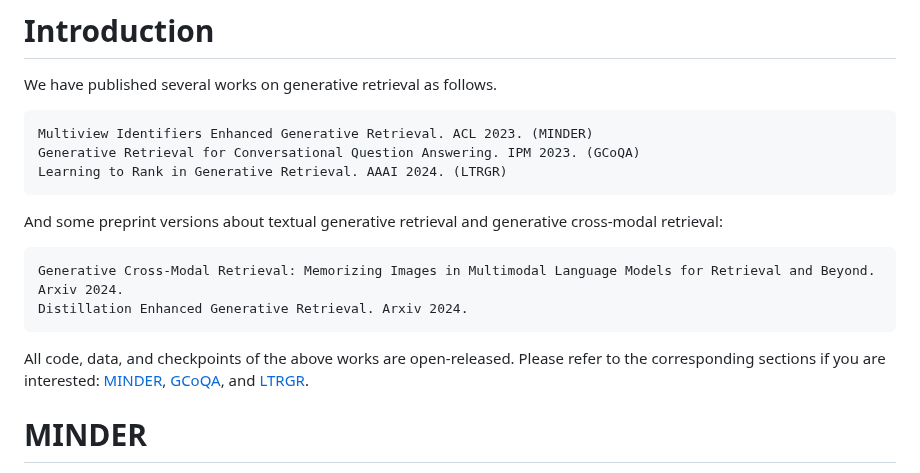
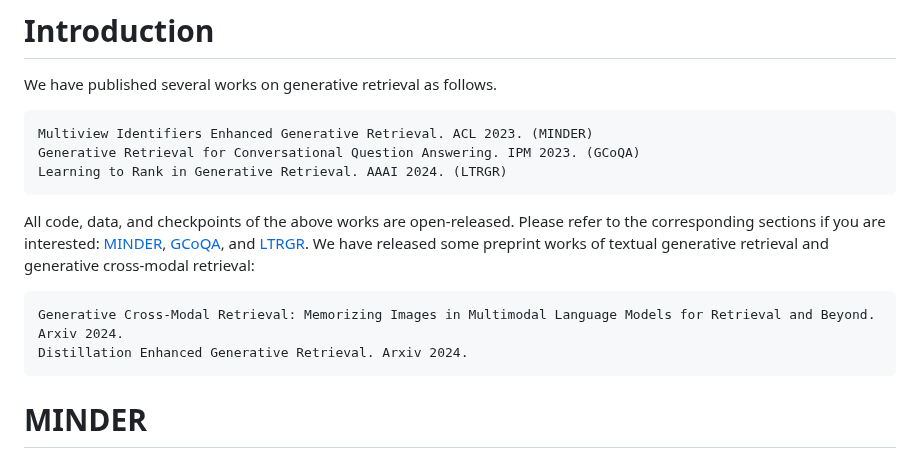
Before and after one commit to liyongqi67/MINDER, a Markdown page: README.md, the part around the change. Rendered like a GitHub page.

````diff
--- a/README.md
+++ b/README.md
@@ -5,12 +5,12 @@ Multiview Identifiers Enhanced Generative Retrieval. ACL 2023. (MINDER)
 Generative Retrieval for Conversational Question Answering. IPM 2023. (GCoQA)
 Learning to Rank in Generative Retrieval. AAAI 2024. (LTRGR)
 ```
-And some preprint versions about textual generative retrieval and generative cross-modal retrieval:
+All code, data, and checkpoints of the above works are open-released. Please refer to the corresponding sections if you are interested: [MINDER](#MINDER), [GCoQA](https://github.com/liyongqi67/GCoQA), and [LTRGR](#LTRGR).
+We have released some preprint works of textual generative retrieval and generative cross-modal retrieval:
 ```
 Generative Cross-Modal Retrieval: Memorizing Images in Multimodal Language Models for Retrieval and Beyond. Arxiv 2024.
 Distillation Enhanced Generative Retrieval. Arxiv 2024.
 ```
-All code, data, and checkpoints of the above works are open-released. Please refer to the corresponding sections if you are interested: [MINDER](#MINDER), [GCoQA](https://github.com/liyongqi67/GCoQA), and [LTRGR](#LTRGR).
 # MINDER
 This is the official implementation for the paper "Multiview Identifiers Enhanced Generative Retrieval".
 The preprint version is released in [Arxiv](https://arxiv.org/abs/2305.16675).
````
